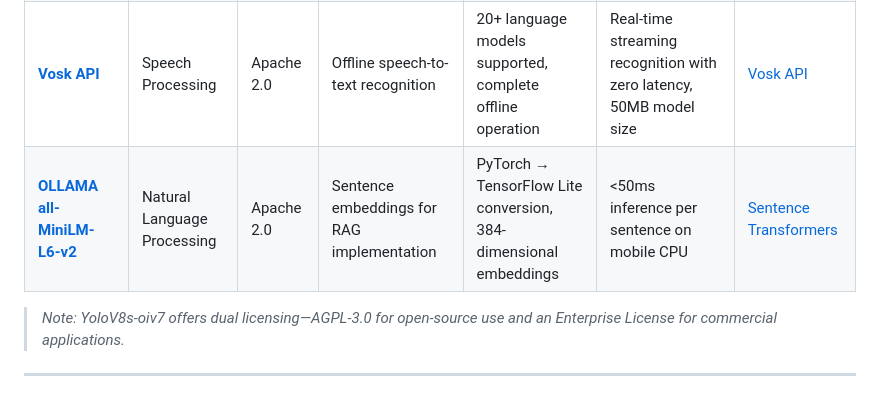
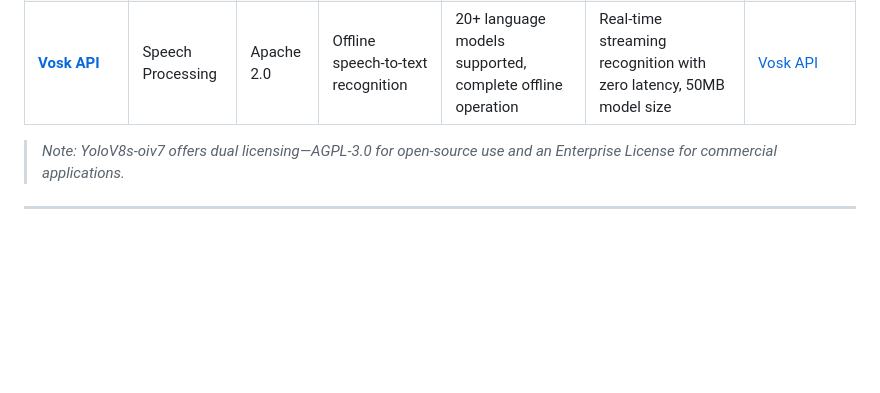
Before and after one commit to Madhur-Prakash/Samsung-AI, a Markdown page: readme/readme.md, the part around the change. GitHub-like rendering; blank space fills up the shorter version.

Commit message:
Remove OLLAMA all-MiniLM-L6-v2 from README

```diff
--- a/readme/readme.md
+++ b/readme/readme.md
@@ -42,8 +42,6 @@ All models utilized are **open-source** and publicly available:
 | **[YoloV8s-oiv7 Small](https://huggingface.co/Ultralytics/YOLOv8)** | Core AI Models | GPL-3.0 | Real-time object and action detection | Fine-tuned on UCF101 dataset for 5 action categories | <100ms inference time on mobile devices | [Ultralytics YOLO](https://github.com/ultralytics/ultralytics) |
 | **[MobileNet v2](https://huggingface.co/docs/transformers/en/model_doc/mobilenet_v2)** | Core AI Models | Apache 2.0 | Efficient video processing backbone | TensorFlow Lite quantized for mobile deployment | <50MB model size | [TensorFlow Models](https://github.com/tensorflow/models) |
 | **[Vosk API](https://github.com/alphacep/vosk-api)** | Speech Processing | Apache 2.0 | Offline speech-to-text recognition | 20+ language models supported, complete offline operation | Real-time streaming recognition with zero latency, 50MB model size | [Vosk API](https://github.com/alphacep/vosk-api) |
-| **[OLLAMA all-MiniLM-L6-v2](https://huggingface.co/sentence-transformers/all-MiniLM-L6-v2)** | Natural Language Processing | Apache 2.0 | Sentence embeddings for RAG implementation | PyTorch → TensorFlow Lite conversion, 384-dimensional embeddings | <50ms inference per sentence on mobile CPU | [Sentence Transformers](https://huggingface.co/sentence-transformers/all-MiniLM-L6-v2) |
-
 > *Note: YoloV8s-oiv7 offers dual licensing—AGPL-3.0 for open-source use and an Enterprise License for commercial applications.*
 
 ---
```
